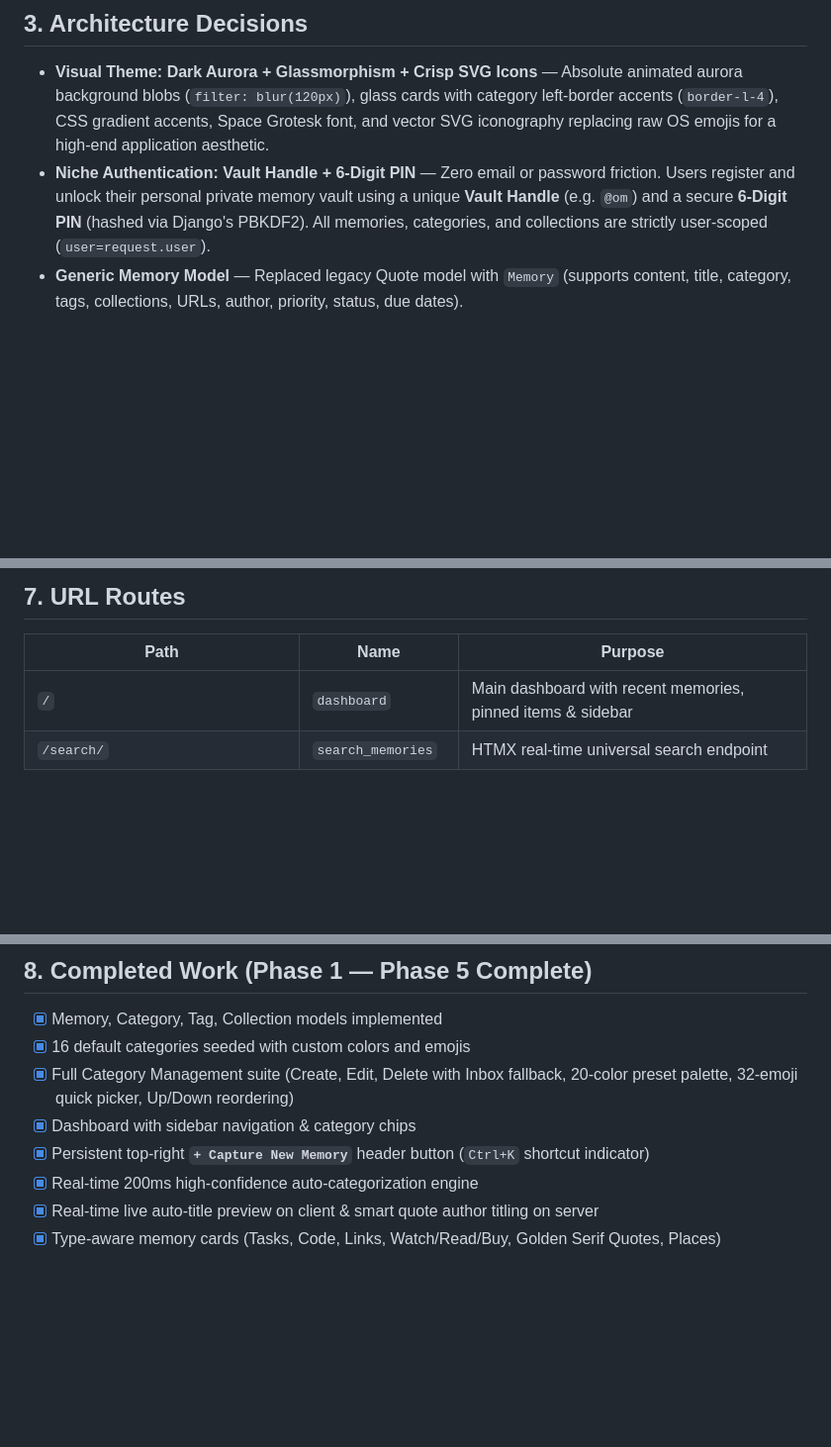
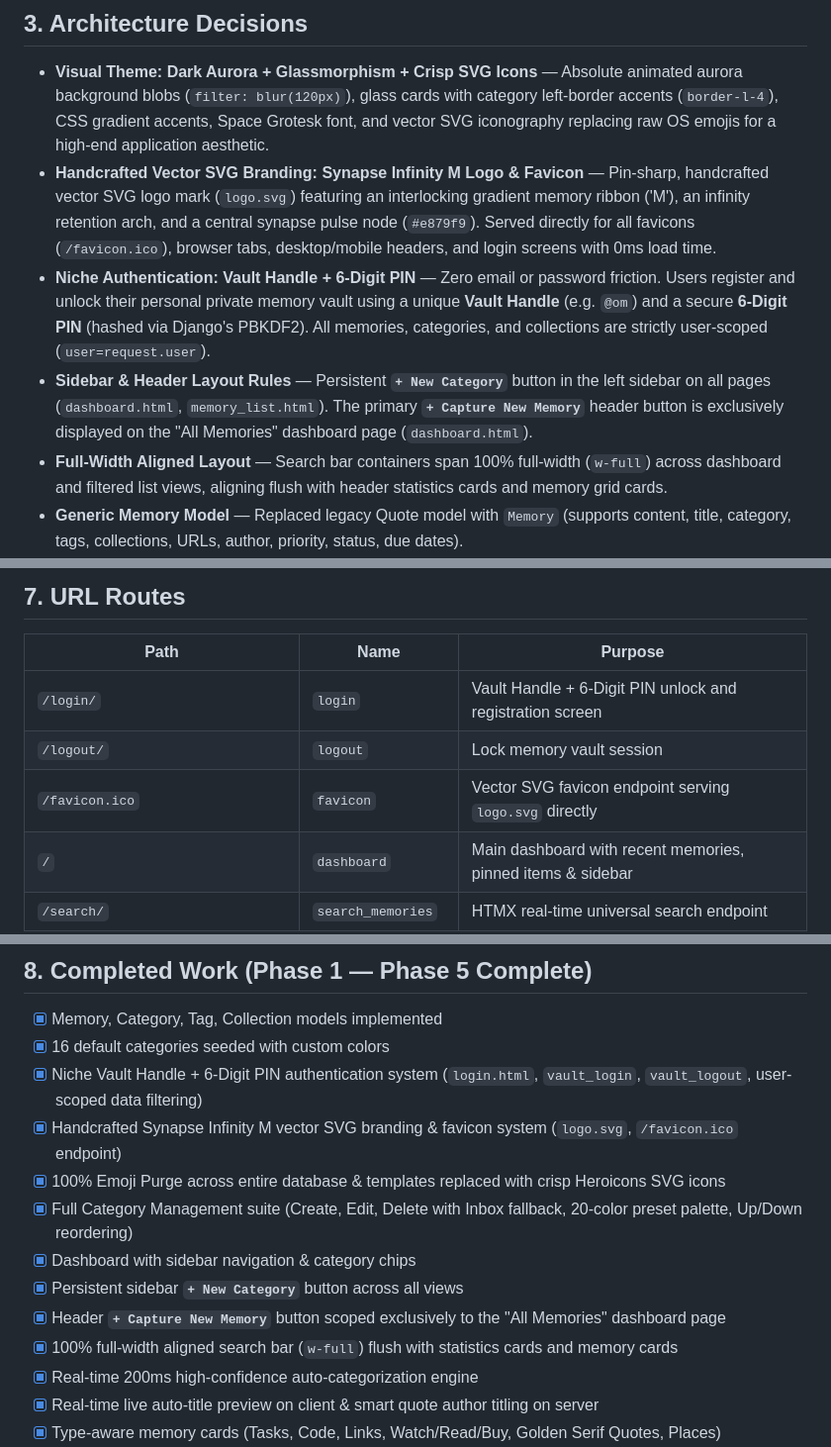
Before and after one commit to omtiwari17/Memora, a Markdown page: AGENTS.md, 3 parts joined by grey strips. Shown at 99% size. Drawn GitHub-style; blank space fills up the shorter version.

Commit message:
docs: update AGENTS.md with full project context, auth architecture, SVG logo branding, layout rules & current state

```diff
--- a/AGENTS.md
+++ b/AGENTS.md
@@ -38,7 +38,10 @@ Not a notes app, not a to-do app, not a bookmark manager. It's a **personal seco
 ## 3. Architecture Decisions
 
 - **Visual Theme: Dark Aurora + Glassmorphism + Crisp SVG Icons** — Absolute animated aurora background blobs (`filter: blur(120px)`), glass cards with category left-border accents (`border-l-4`), CSS gradient accents, Space Grotesk font, and vector SVG iconography replacing raw OS emojis for a high-end application aesthetic.
+- **Handcrafted Vector SVG Branding: Synapse Infinity M Logo & Favicon** — Pin-sharp, handcrafted vector SVG logo mark (`logo.svg`) featuring an interlocking gradient memory ribbon ('M'), an infinity retention arch, and a central synapse pulse node (`#e879f9`). Served directly for all favicons (`/favicon.ico`), browser tabs, desktop/mobile headers, and login screens with 0ms load time.
 - **Niche Authentication: Vault Handle + 6-Digit PIN** — Zero email or password friction. Users register and unlock their personal private memory vault using a unique **Vault Handle** (e.g. `@om`) and a secure **6-Digit PIN** (hashed via Django's PBKDF2). All memories, categories, and collections are strictly user-scoped (`user=request.user`).
+- **Sidebar & Header Layout Rules** — Persistent **`+ New Category`** button in the left sidebar on all pages (`dashboard.html`, `memory_list.html`). The primary **`+ Capture New Memory`** header button is exclusively displayed on the "All Memories" dashboard page (`dashboard.html`).
+- **Full-Width Aligned Layout** — Search bar containers span 100% full-width (`w-full`) across dashboard and filtered list views, aligning flush with header statistics cards and memory grid cards.
 - **Generic Memory Model** — Replaced legacy Quote model with `Memory` (supports content, title, category, tags, collections, URLs, author, priority, status, due dates).
 - **Type-Aware Card Rendering** — Cards render custom visual layouts per category slug:
   - `tasks`: Interactive checkbox with strike-through styling
@@ -151,6 +154,9 @@ Memora/
 
 | Path | Name | Purpose |
 |---|---|---|
+| `/login/` | `login` | Vault Handle + 6-Digit PIN unlock and registration screen |
+| `/logout/` | `logout` | Lock memory vault session |
+| `/favicon.ico` | `favicon` | Vector SVG favicon endpoint serving `logo.svg` directly |
 | `/` | `dashboard` | Main dashboard with recent memories, pinned items & sidebar |
 | `/search/` | `search_memories` | HTMX real-time universal search endpoint |
 | `/capture/` | `capture` | Quick capture form handler |
@@ -187,10 +193,15 @@ Memora/
 ## 8. Completed Work (Phase 1 — Phase 5 Complete)
 
 - [x] Memory, Category, Tag, Collection models implemented
-- [x] 16 default categories seeded with custom colors and emojis
-- [x] Full Category Management suite (Create, Edit, Delete with Inbox fallback, 20-color preset palette, 32-emoji quick picker, Up/Down reordering)
+- [x] 16 default categories seeded with custom colors
+- [x] Niche Vault Handle + 6-Digit PIN authentication system (`login.html`, `vault_login`, `vault_logout`, user-scoped data filtering)
+- [x] Handcrafted Synapse Infinity M vector SVG branding & favicon system (`logo.svg`, `/favicon.ico` endpoint)
+- [x] 100% Emoji Purge across entire database & templates replaced with crisp Heroicons SVG icons
+- [x] Full Category Management suite (Create, Edit, Delete with Inbox fallback, 20-color preset palette, Up/Down reordering)
 - [x] Dashboard with sidebar navigation & category chips
-- [x] Persistent top-right **`+ Capture New Memory`** header button (`Ctrl+K` shortcut indicator)
+- [x] Persistent sidebar **`+ New Category`** button across all views
+- [x] Header **`+ Capture New Memory`** button scoped exclusively to the "All Memories" dashboard page
+- [x] 100% full-width aligned search bar (`w-full`) flush with statistics cards and memory cards
 - [x] Real-time 200ms high-confidence auto-categorization engine
 - [x] Real-time live auto-title preview on client & smart quote author titling on server
 - [x] Type-aware memory cards (Tasks, Code, Links, Watch/Read/Buy, Golden Serif Quotes, Places)
```
